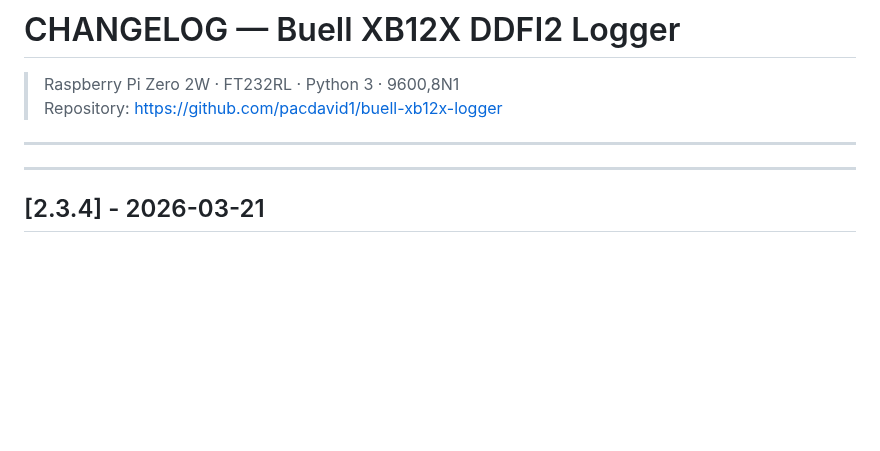
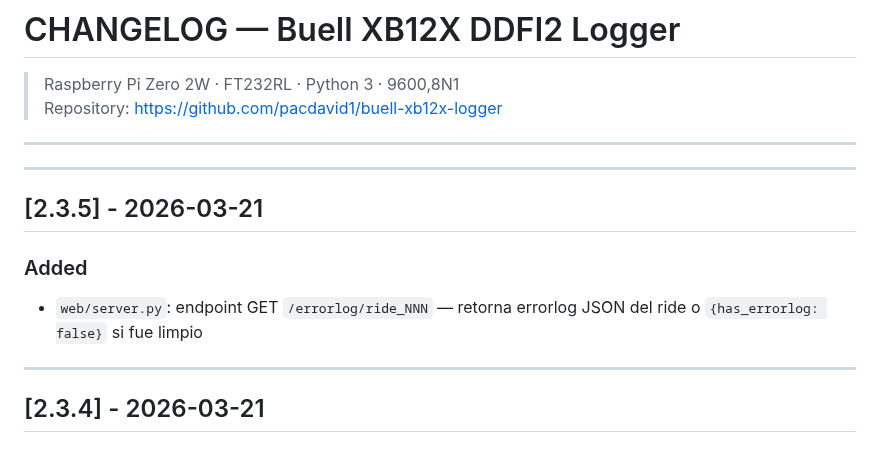
Before and after one commit to pacdavid1/buell-xb12x-logger, a Markdown page: CHANGELOG.md, the part around the change. GitHub-like rendering; blank space fills up the shorter version.

Commit message:
docs(changelog): v2.3.5 — endpoint /errorlog/

```diff
--- a/CHANGELOG.md
+++ b/CHANGELOG.md
@@ -2,9 +2,17 @@
 > Raspberry Pi Zero 2W · FT232RL · Python 3 · 9600,8N1
 > Repository: https://github.com/pacdavid1/buell-xb12x-logger
 
+
 ---
 
 
+
+---
+
+## [2.3.5] - 2026-03-21
+
+### Added
+- `web/server.py`: endpoint GET `/errorlog/ride_NNN` — retorna errorlog JSON del ride o `{has_errorlog: false}` si fue limpio
 
 ---
 ## [2.3.4] - 2026-03-21
```
Also changed, not shown: ARCHITECTURE.md (+1 -1 lines).
